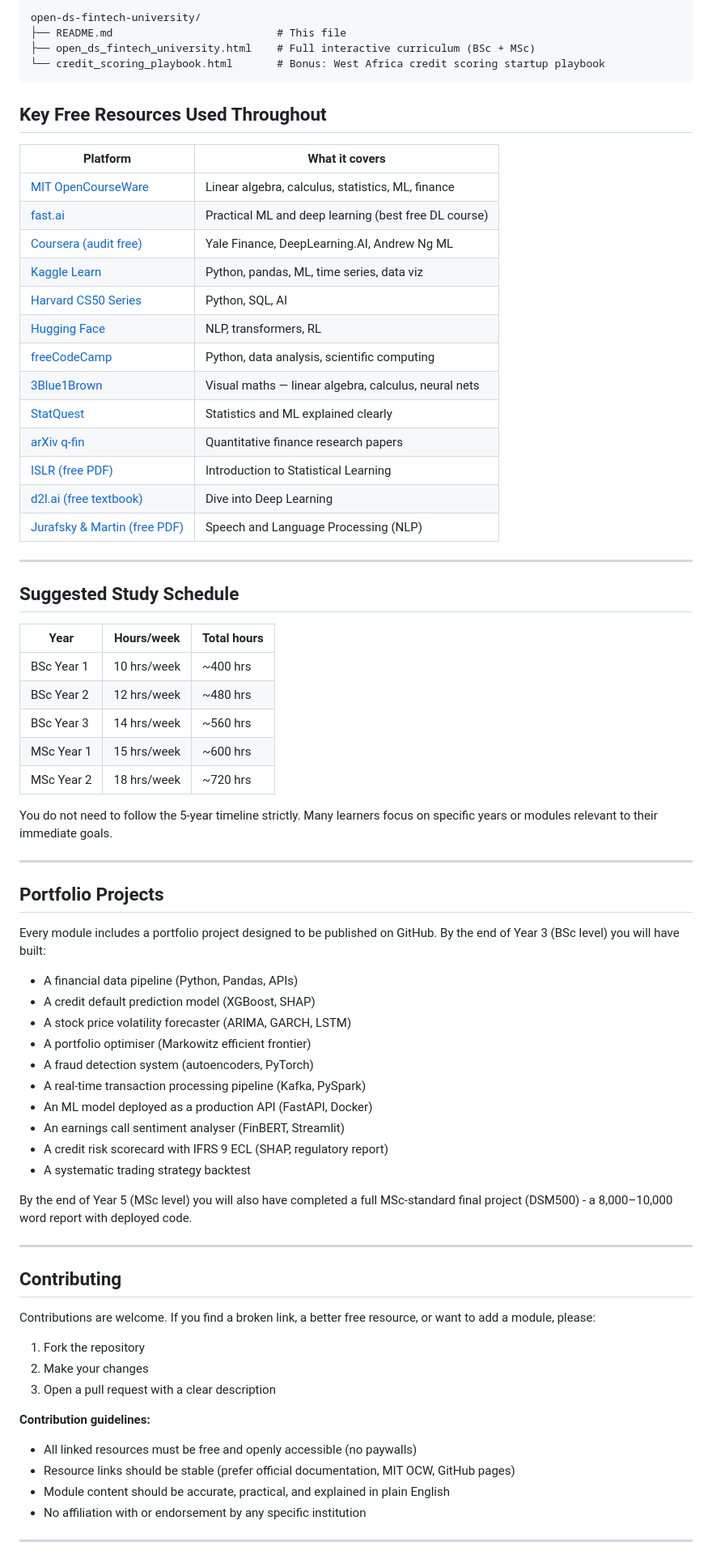
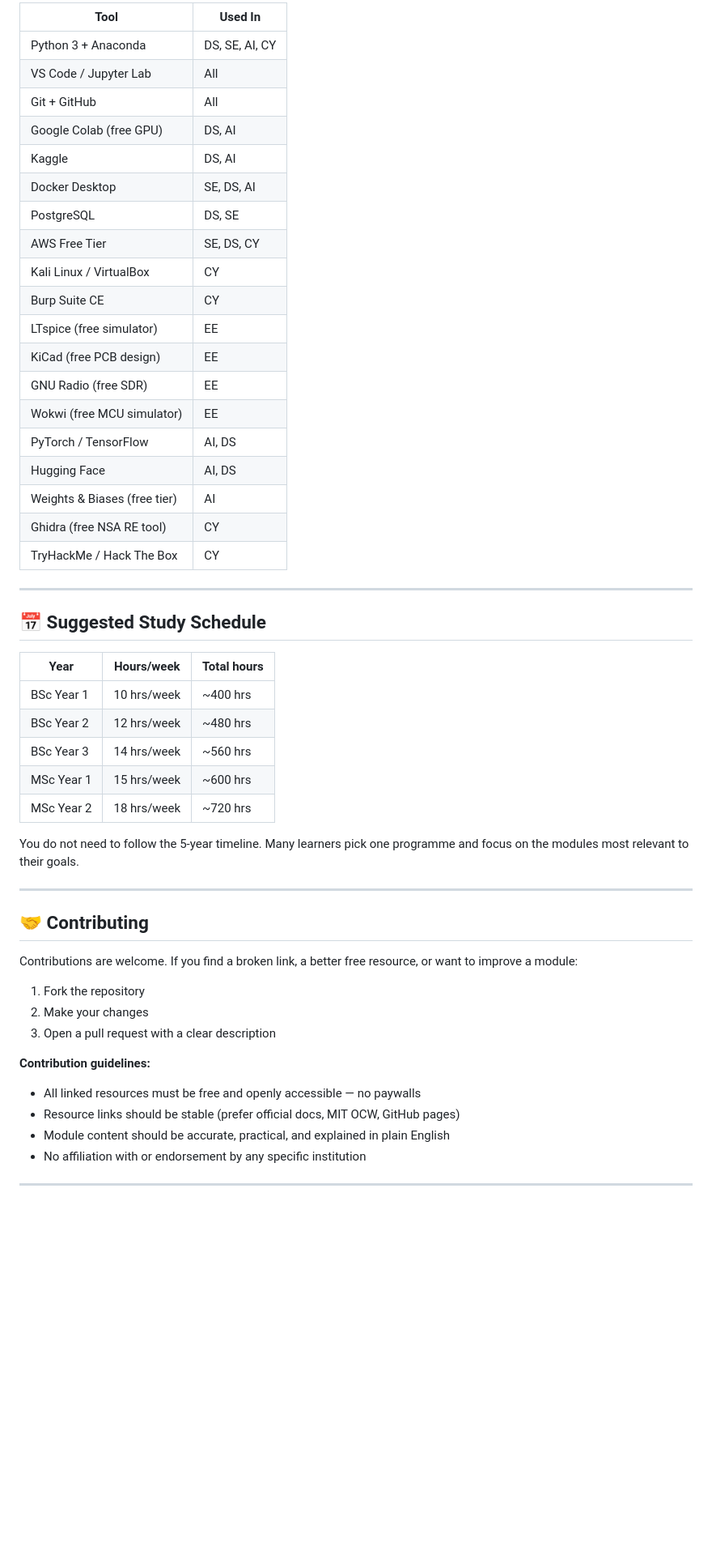
Before and after one commit to Migdad-latif/free-university-level-bsc-msc, a Markdown page: README.md, the part around one of its changes. Shown at 81% size. Rendered like a GitHub page; blank space fills up the shorter version.

````diff
--- a/README.md
+++ b/README.md
@@ -100,33 +189,29 @@ Click the green **Code** button → **Download ZIP** → extract → open `open_
 
-```
-open-ds-fintech-university/
-├── README.md                          # This file
-├── open_ds_fintech_university.html    # Full interactive curriculum (BSc + MSc)
-└── credit_scoring_playbook.html       # Bonus: West Africa credit scoring startup playbook
-```
-
-
-## Key Free Resources Used Throughout
-
-| Platform | What it covers |
-|----------|---------------|
-| [MIT OpenCourseWare](https://ocw.mit.edu) | Linear algebra, calculus, statistics, ML, finance |
-| [fast.ai](https://course.fast.ai) | Practical ML and deep learning (best free DL course) |
-| [Coursera (audit free)](https://coursera.org) | Yale Finance, DeepLearning.AI, Andrew Ng ML |
-| [Kaggle Learn](https://kaggle.com/learn) | Python, pandas, ML, time series, data viz |
-| [Harvard CS50 Series](https://cs50.harvard.edu) | Python, SQL, AI |
-| [Hugging Face](https://huggingface.co/learn) | NLP, transformers, RL |
-| [freeCodeCamp](https://freecodecamp.org) | Python, data analysis, scientific computing |
-| [3Blue1Brown](https://youtube.com/@3blue1brown) | Visual maths — linear algebra, calculus, neural nets |
-| [StatQuest](https://youtube.com/@statquest) | Statistics and ML explained clearly |
-| [arXiv q-fin](https://arxiv.org/list/q-fin/recent) | Quantitative finance research papers |
-| [ISLR (free PDF)](https://statlearning.com) | Introduction to Statistical Learning |
-| [d2l.ai (free textbook)](https://d2l.ai) | Dive into Deep Learning |
-| [Jurafsky & Martin (free PDF)](https://web.stanford.edu/~jurafsky/slp3/) | Speech and Language Processing (NLP) |
+| Tool | Used In |
+|------|---------|
+| Python 3 + Anaconda | DS, SE, AI, CY |
+| VS Code / Jupyter Lab | All |
+| Git + GitHub | All |
+| Google Colab (free GPU) | DS, AI |
+| Kaggle | DS, AI |
+| Docker Desktop | SE, DS, AI |
+| PostgreSQL | DS, SE |
+| AWS Free Tier | SE, DS, CY |
+| Kali Linux / VirtualBox | CY |
+| Burp Suite CE | CY |
+| LTspice (free simulator) | EE |
+| KiCad (free PCB design) | EE |
+| GNU Radio (free SDR) | EE |
+| Wokwi (free MCU simulator) | EE |
+| PyTorch / TensorFlow | AI, DS |
+| Hugging Face | AI, DS |
+| Weights & Biases (free tier) | AI |
+| Ghidra (free NSA RE tool) | CY |
+| TryHackMe / Hack The Box | CY |
 
 ---
 
-## Suggested Study Schedule
+## 📅 Suggested Study Schedule
 
 | Year | Hours/week | Total hours |
 |------|-----------|-------------|
@@ -136,40 +221,21 @@ open-ds-fintech-university/
 | MSc Year 1 | 15 hrs/week | ~600 hrs |
 | MSc Year 2 | 18 hrs/week | ~720 hrs |
 
-You do not need to follow the 5-year timeline strictly. Many learners focus on specific years or modules relevant to their immediate goals.
+You do not need to follow the 5-year timeline. Many learners pick one programme and focus on the modules most relevant to their goals.
 
 ---
 
-## Portfolio Projects
+## 🤝 Contributing
 
-Every module includes a portfolio project designed to be published on GitHub. By the end of Year 3 (BSc level) you will have built:
-
-- A financial data pipeline (Python, Pandas, APIs)
-- A credit default prediction model (XGBoost, SHAP)
-- A stock price volatility forecaster (ARIMA, GARCH, LSTM)
-- A portfolio optimiser (Markowitz efficient frontier)
-- A fraud detection system (autoencoders, PyTorch)
-- A real-time transaction processing pipeline (Kafka, PySpark)
-- An ML model deployed as a production API (FastAPI, Docker)
-- An earnings call sentiment analyser (FinBERT, Streamlit)
-- A credit risk scorecard with IFRS 9 ECL (SHAP, regulatory report)
-- A systematic trading strategy backtest
-
-By the end of Year 5 (MSc level) you will also have completed a full MSc-standard final project (DSM500) - a 8,000–10,000 word report with deployed code.
-
----
-
-## Contributing
-
-Contributions are welcome. If you find a broken link, a better free resource, or want to add a module, please:
+Contributions are welcome. If you find a broken link, a better free resource, or want to improve a module:
 
 1. Fork the repository
 2. Make your changes
 3. Open a pull request with a clear description
 
 **Contribution guidelines:**
-- All linked resources must be free and openly accessible (no paywalls)
-- Resource links should be stable (prefer official documentation, MIT OCW, GitHub pages)
+- All linked resources must be free and openly accessible — no paywalls
+- Resource links should be stable (prefer official docs, MIT OCW, GitHub pages)
 - Module content should be accurate, practical, and explained in plain English
 - No affiliation with or endorsement by any specific institution
 
````
Also changed, not shown: other parts of README.md (+150 -63 lines).
